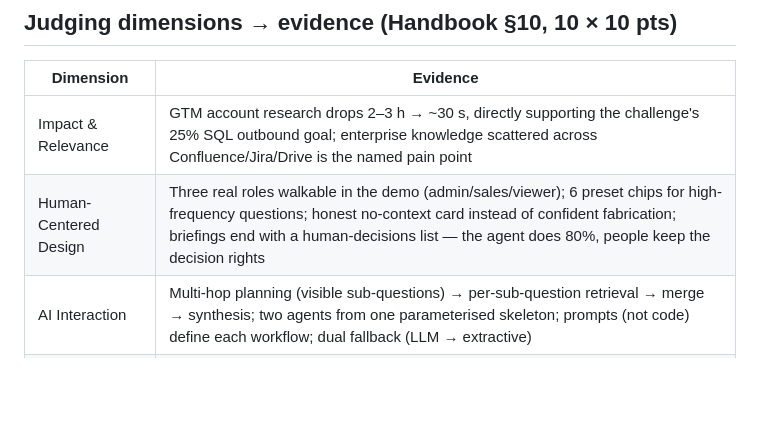
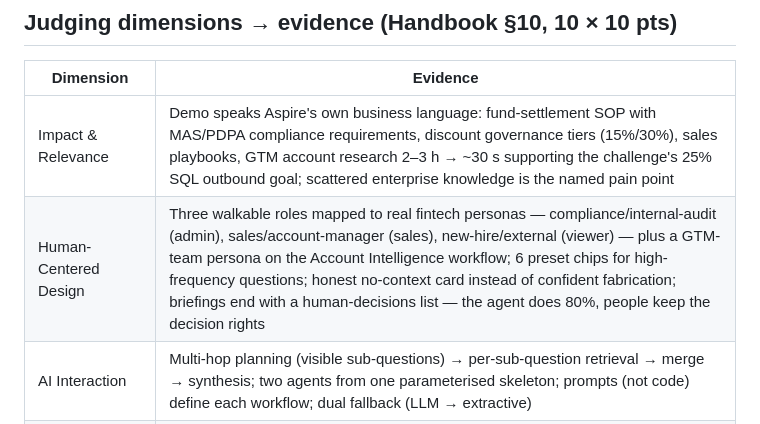
Before and after one commit to summersalt827/meridian-pay-kb, a Markdown page: docs/requirements-map.md, the part around the change. Rendered like a GitHub page; blank space fills up the shorter version.

```diff
--- a/docs/requirements-map.md
+++ b/docs/requirements-map.md
@@ -53,8 +53,8 @@ We demonstrate **two**:
 
 | Dimension | Evidence |
 |---|---|
-| Impact & Relevance | GTM account research drops 2–3 h → ~30 s, directly supporting the challenge's 25% SQL outbound goal; enterprise knowledge scattered across Confluence/Jira/Drive is the named pain point |
-| Human-Centered Design | Three real roles walkable in the demo (admin/sales/viewer); 6 preset chips for high-frequency questions; honest no-context card instead of confident fabrication; briefings end with a human-decisions list — the agent does 80%, people keep the decision rights |
+| Impact & Relevance | Demo speaks Aspire's own business language: fund-settlement SOP with MAS/PDPA compliance requirements, discount governance tiers (15%/30%), sales playbooks, GTM account research 2–3 h → ~30 s supporting the challenge's 25% SQL outbound goal; scattered enterprise knowledge is the named pain point |
+| Human-Centered Design | Three walkable roles mapped to real fintech personas — compliance/internal-audit (admin), sales/account-manager (sales), new-hire/external (viewer) — plus a GTM-team persona on the Account Intelligence workflow; 6 preset chips for high-frequency questions; honest no-context card instead of confident fabrication; briefings end with a human-decisions list — the agent does 80%, people keep the decision rights |
 | AI Interaction | Multi-hop planning (visible sub-questions) → per-sub-question retrieval → merge → synthesis; two agents from one parameterised skeleton; prompts (not code) define each workflow; dual fallback (LLM → extractive) |
 | Technical Execution | Five test suites, 107 assertions, all green (2026-10-13) + **CI on every push**: RBAC gold standard leak=0 / recall-loss=0; relevance threshold 0.17 calibrated on 27 labelled samples with complete class separation; 23 auth attack-surface cases; 29 web matrix cases; **26-check red team suite — 0 leaks across semantic rewrites, prompt injection, path traversal, role forgery, multi-hop puzzles, and threshold suppression** (see [RED-TEAM-REPORT](RED-TEAM-REPORT.md)) |
 | Feasibility | Real auth (PBKDF2/HMAC), real persistence (SQLite WAL), Render blueprint deploy; connector architecture maps 1:1 to real platforms; honest boundary stated (lexical-retrieval ceiling) |
```
Also changed, not shown: README.md (+5 -5 lines).
